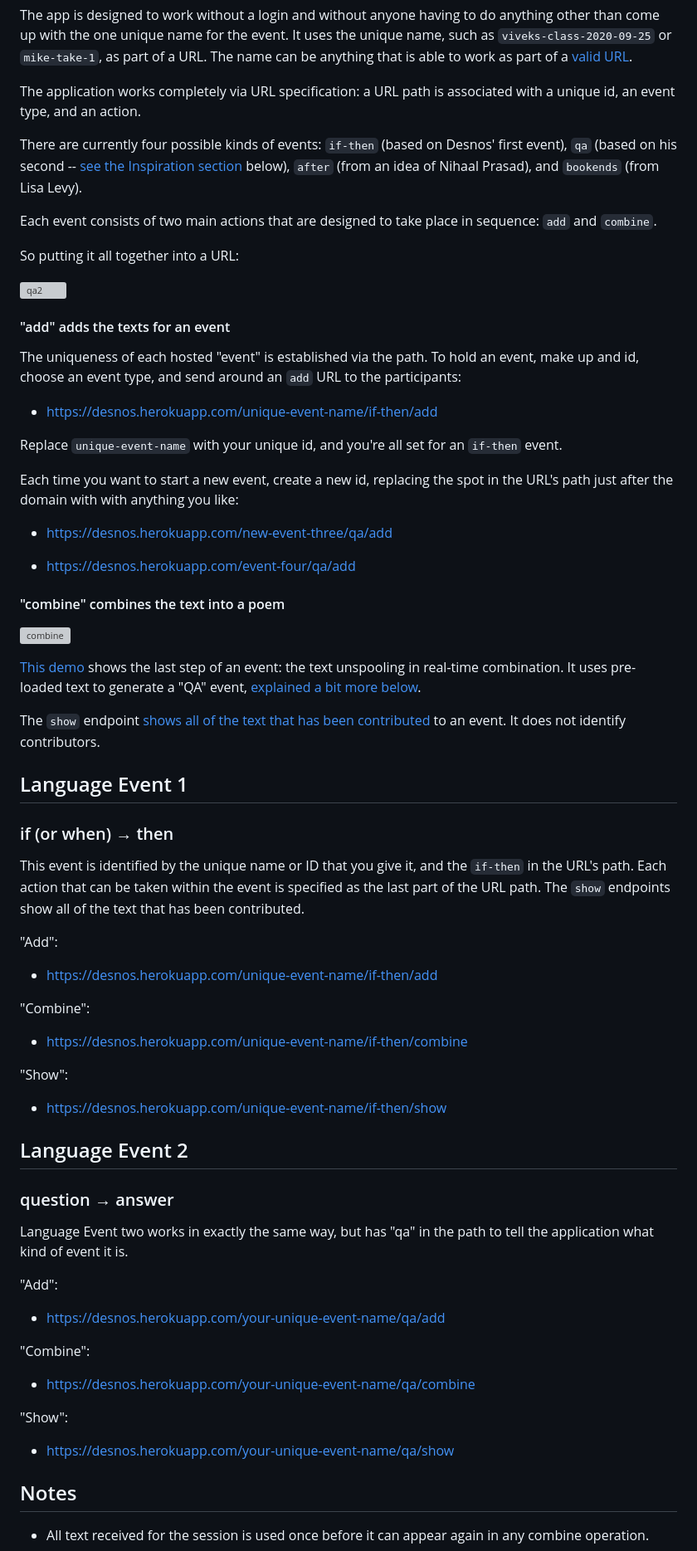
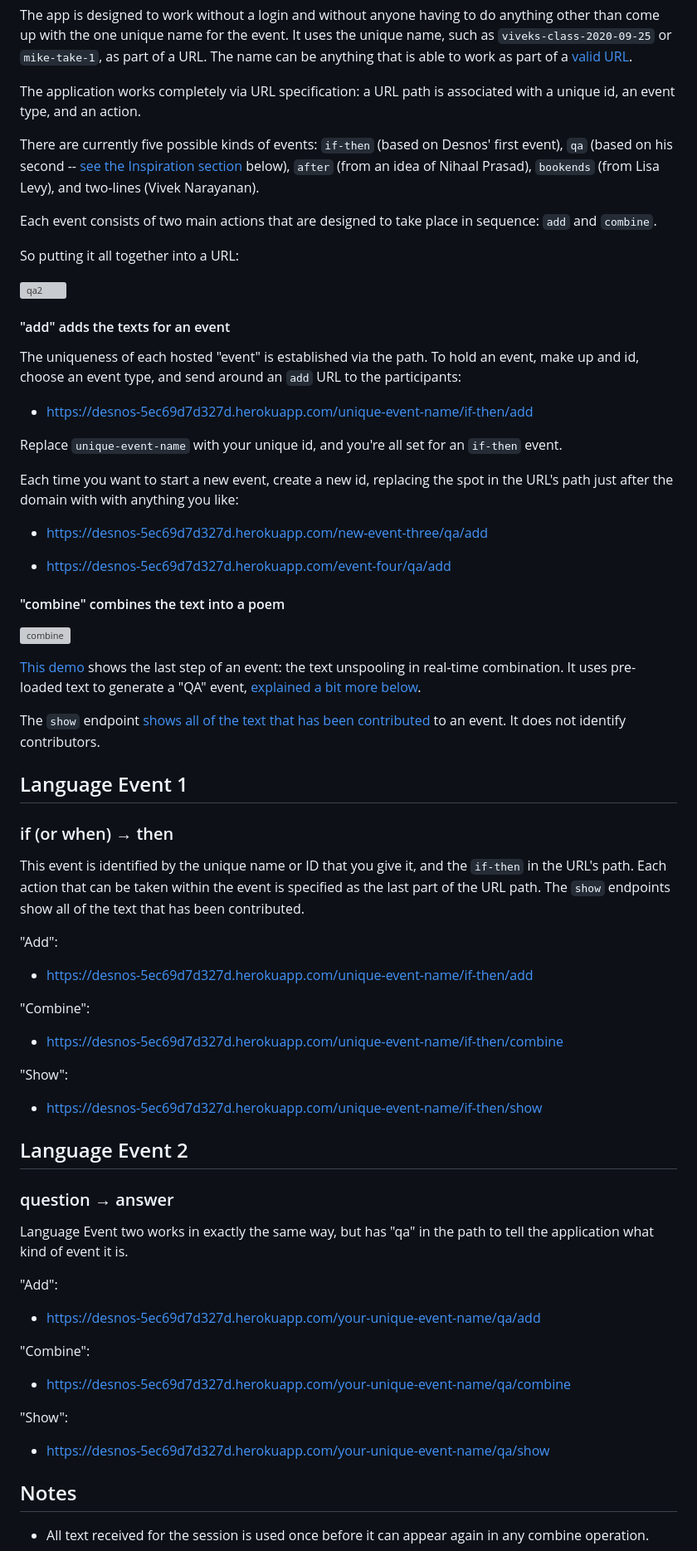
Before and after one commit to scharfmn/desnos, a Markdown page: README.md, the part around one of its changes. Shown at 83% size. Drawn GitHub-style; grey boxes are pictures that could not be loaded.

Commit message:
Update README.md
Add heroku app app-name suffix

```diff
--- a/README.md
+++ b/README.md
@@ -39,7 +39,7 @@ The app is designed to work without a login and without anyone having to do anyt
 
 The application works completely via URL specification: a URL path is associated with a unique id, an event type, and an action.
 
-There are currently four possible kinds of events: `if-then` (based on Desnos' first event), `qa` (based on his second -- [see the Inspiration section](#inspiration) below), `after` (from an idea of Nihaal Prasad), and `bookends` (from Lisa Levy).
+There are currently five possible kinds of events: `if-then` (based on Desnos' first event), `qa` (based on his second -- [see the Inspiration section](#inspiration) below), `after` (from an idea of Nihaal Prasad), `bookends` (from Lisa Levy), and two-lines (Vivek Narayanan).
 
 Each event consists of two main actions that are designed to take place in sequence: `add` and `combine`.
 
@@ -51,15 +51,15 @@ So putting it all together into a URL:
 
 The uniqueness of each hosted "event" is established via the path. To hold an event, make up and id, choose an event type, and send around an `add` URL to the participants:
 
- - https://desnos.herokuapp.com/unique-event-name/if-then/add
+ - https://desnos-5ec69d7d327d.herokuapp.com/unique-event-name/if-then/add
 
 Replace `unique-event-name` with your unique id, and you're all set for an `if-then` event.
 
 Each time you want to start a new event, create a new id, replacing the spot in the URL's path just after the domain with with anything you like:
 
- - https://desnos.herokuapp.com/new-event-three/qa/add
+ - https://desnos-5ec69d7d327d.herokuapp.com/new-event-three/qa/add
 
- - https://desnos.herokuapp.com/event-four/qa/add
+ - https://desnos-5ec69d7d327d.herokuapp.com/event-four/qa/add
 
 #### "combine" combines the text into a poem
 
@@ -76,13 +76,13 @@ The `show` endpoint [shows all of the text that has been contributed](https://de
 This event is identified by the unique name or ID that you give it, and the `if-then` in the URL's path. Each action that can be taken within the event is specified as the last part of the URL path. The `show` endpoints show all of the text that has been contributed.
 
 "Add":
- - https://desnos.herokuapp.com/unique-event-name/if-then/add
+ - https://desnos-5ec69d7d327d.herokuapp.com/unique-event-name/if-then/add
 
 "Combine":
- - https://desnos.herokuapp.com/unique-event-name/if-then/combine
+ - https://desnos-5ec69d7d327d.herokuapp.com/unique-event-name/if-then/combine
 
 "Show":
- - https://desnos.herokuapp.com/unique-event-name/if-then/show
+ - https://desnos-5ec69d7d327d.herokuapp.com/unique-event-name/if-then/show
 
 ## Language Event 2
 
@@ -91,13 +91,13 @@ This event is identified by the unique name or ID that you give it, and the `if-
 Language Event two works in exactly the same way, but has "qa" in the path to tell the application what kind of event it is.
 
 "Add":
- - https://desnos.herokuapp.com/your-unique-event-name/qa/add
+ - https://desnos-5ec69d7d327d.herokuapp.com/your-unique-event-name/qa/add
 
 "Combine":
- - https://desnos.herokuapp.com/your-unique-event-name/qa/combine
+ - https://desnos-5ec69d7d327d.herokuapp.com/your-unique-event-name/qa/combine
 
 "Show":
- - https://desnos.herokuapp.com/your-unique-event-name/qa/show
+ - https://desnos-5ec69d7d327d.herokuapp.com/your-unique-event-name/qa/show
 
 ## Notes
 
```
Also changed, not shown: other parts of README.md (+2 -2 lines).
